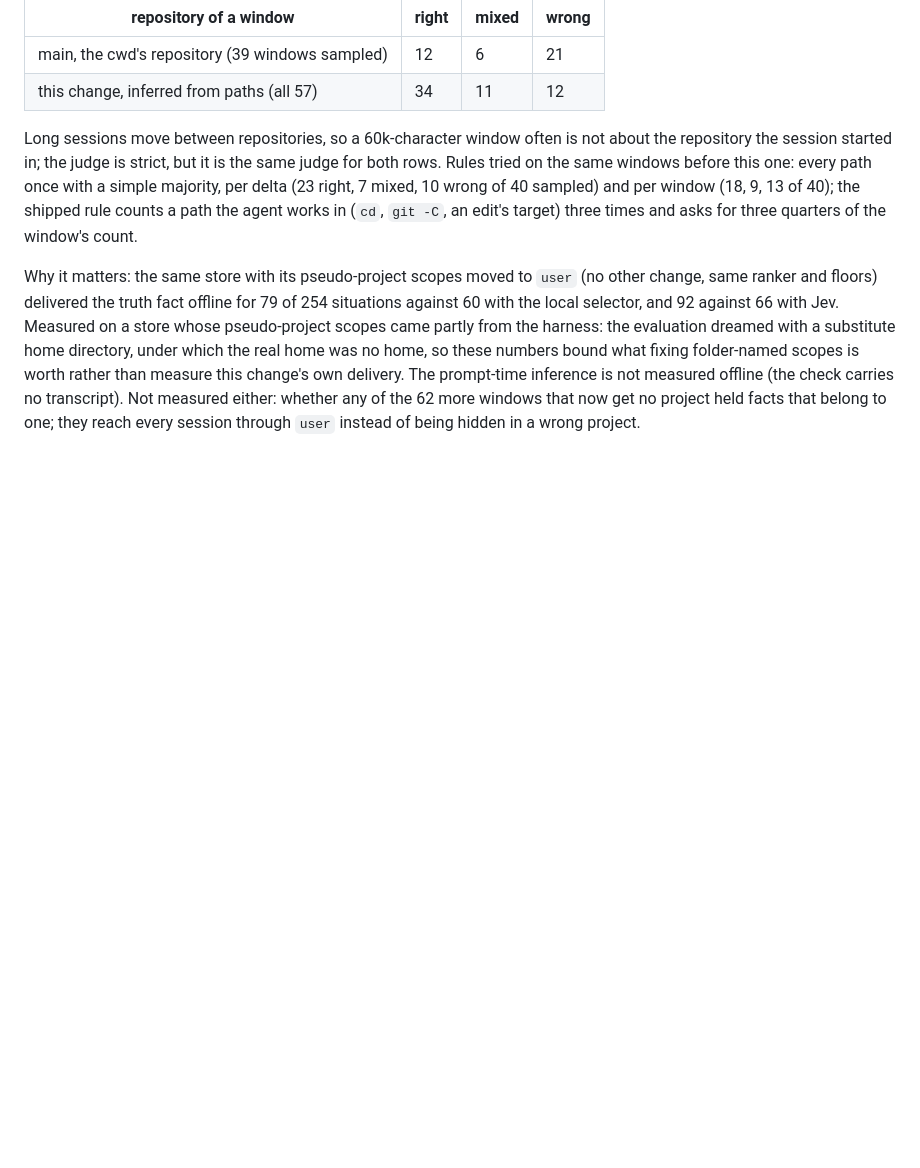
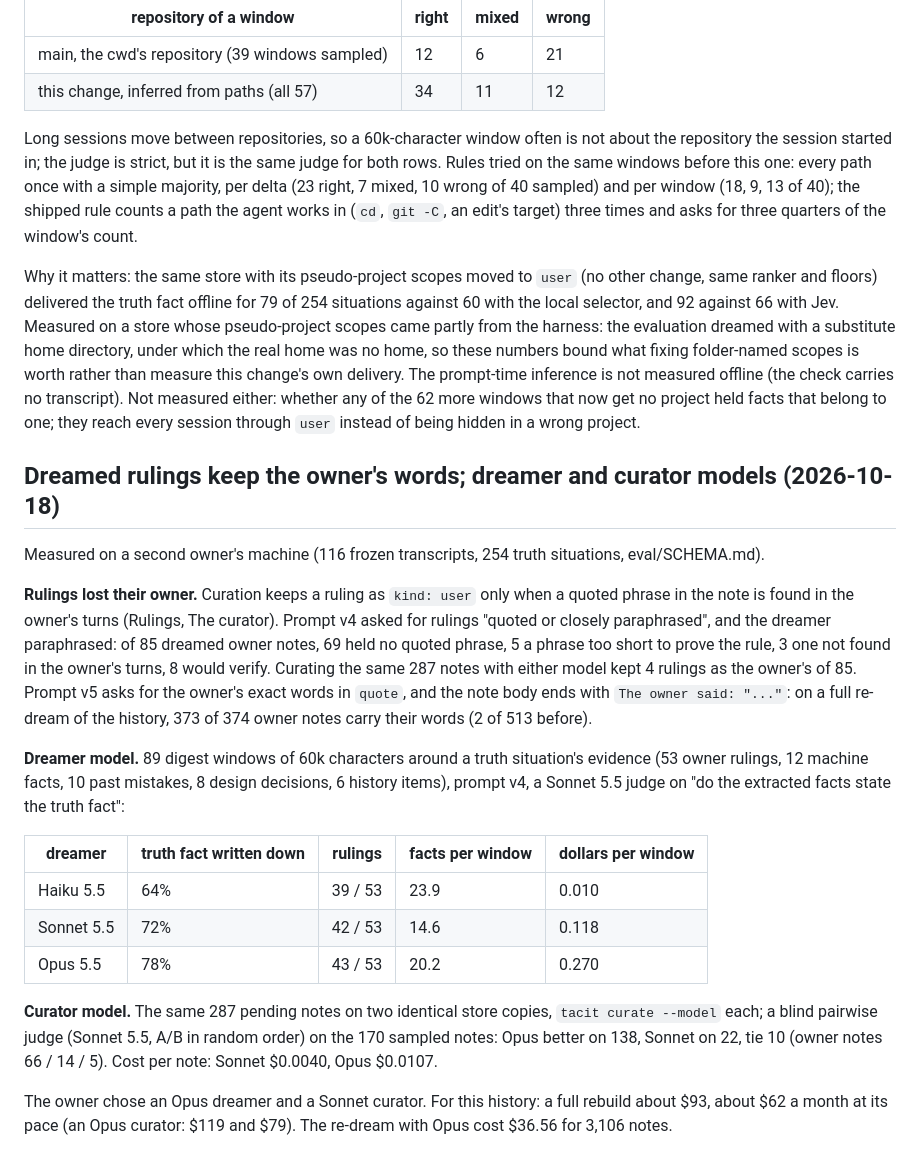
Before and after one commit to agent-sh/tacit, a Markdown page: eval/VALUE.md, the part around the change. Drawn GitHub-style; blank space fills up the shorter version.

Commit message:
eval: measurements for owner quotes and the dreamer and curator models

```diff
--- a/eval/VALUE.md
+++ b/eval/VALUE.md
@@ -862,3 +862,22 @@ Main names a repository by the cwd's base name when the cwd is in no repository:
 Long sessions move between repositories, so a 60k-character window often is not about the repository the session started in; the judge is strict, but it is the same judge for both rows. Rules tried on the same windows before this one: every path once with a simple majority, per delta (23 right, 7 mixed, 10 wrong of 40 sampled) and per window (18, 9, 13 of 40); the shipped rule counts a path the agent works in (`cd`, `git -C`, an edit's target) three times and asks for three quarters of the window's count.
 
 Why it matters: the same store with its pseudo-project scopes moved to `user` (no other change, same ranker and floors) delivered the truth fact offline for 79 of 254 situations against 60 with the local selector, and 92 against 66 with Jev. Measured on a store whose pseudo-project scopes came partly from the harness: the evaluation dreamed with a substitute home directory, under which the real home was no home, so these numbers bound what fixing folder-named scopes is worth rather than measure this change's own delivery. The prompt-time inference is not measured offline (the check carries no transcript). Not measured either: whether any of the 62 more windows that now get no project held facts that belong to one; they reach every session through `user` instead of being hidden in a wrong project.
+
+
+## Dreamed rulings keep the owner's words; dreamer and curator models (2026-10-18)
+
+Measured on a second owner's machine (116 frozen transcripts, 254 truth situations, eval/SCHEMA.md).
+
+**Rulings lost their owner.** Curation keeps a ruling as `kind: user` only when a quoted phrase in the note is found in the owner's turns (Rulings, The curator). Prompt v4 asked for rulings "quoted or closely paraphrased", and the dreamer paraphrased: of 85 dreamed owner notes, 69 held no quoted phrase, 5 a phrase too short to prove the rule, 3 one not found in the owner's turns, 8 would verify. Curating the same 287 notes with either model kept 4 rulings as the owner's of 85. Prompt v5 asks for the owner's exact words in `quote`, and the note body ends with `The owner said: "..."`: on a full re-dream of the history, 373 of 374 owner notes carry their words (2 of 513 before).
+
+**Dreamer model.** 89 digest windows of 60k characters around a truth situation's evidence (53 owner rulings, 12 machine facts, 10 past mistakes, 8 design decisions, 6 history items), prompt v4, a Sonnet 5.5 judge on "do the extracted facts state the truth fact":
+
+| dreamer | truth fact written down | rulings | facts per window | dollars per window |
+|---|---|---|---|---|
+| Haiku 5.5 | 64% | 39 / 53 | 23.9 | 0.010 |
+| Sonnet 5.5 | 72% | 42 / 53 | 14.6 | 0.118 |
+| Opus 5.5 | 78% | 43 / 53 | 20.2 | 0.270 |
+
+**Curator model.** The same 287 pending notes on two identical store copies, `tacit curate --model` each; a blind pairwise judge (Sonnet 5.5, A/B in random order) on the 170 sampled notes: Opus better on 138, Sonnet on 22, tie 10 (owner notes 66 / 14 / 5). Cost per note: Sonnet $0.0040, Opus $0.0107.
+
+The owner chose an Opus dreamer and a Sonnet curator. For this history: a full rebuild about $93, about $62 a month at its pace (an Opus curator: $119 and $79). The re-dream with Opus cost $36.56 for 3,106 notes.
```
